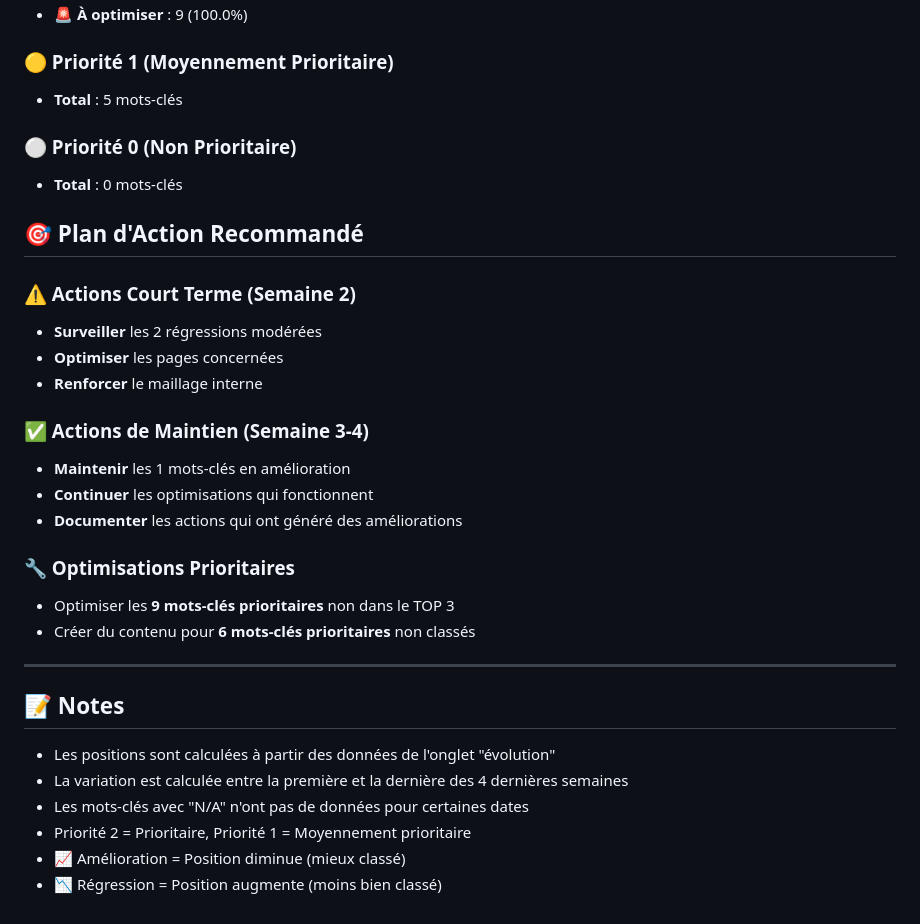
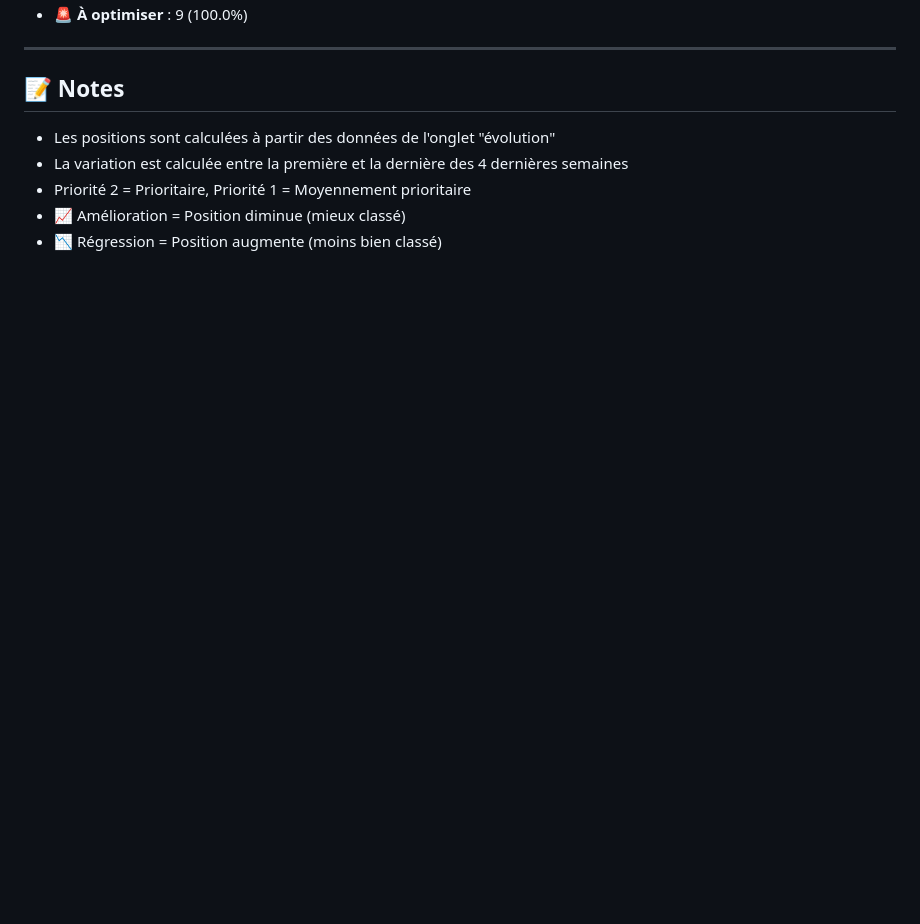
Before and after one commit to direction-beep/voc-call, a Markdown page: seo/positions-keywords-n8n.md, the part around one of its changes. GitHub-like rendering; blank space fills up the shorter version.

```diff
--- a/seo/positions-keywords-n8n.md
+++ b/seo/positions-keywords-n8n.md
@@ -135,26 +99,4 @@
 - **🚨 À optimiser** : 9 (100.0%)
-
-### 🟡 Priorité 1 (Moyennement Prioritaire)
-- **Total** : 5 mots-clés
-
-### ⚪ Priorité 0 (Non Prioritaire)
-- **Total** : 0 mots-clés
-
-## 🎯 Plan d'Action Recommandé
-
-### ⚠️ Actions Court Terme (Semaine 2)
-- **Surveiller** les 2 régressions modérées
-- **Optimiser** les pages concernées
-- **Renforcer** le maillage interne
-
-### ✅ Actions de Maintien (Semaine 3-4)
-- **Maintenir** les 1 mots-clés en amélioration
-- **Continuer** les optimisations qui fonctionnent
-- **Documenter** les actions qui ont généré des améliorations
-
-### 🔧 Optimisations Prioritaires
-- Optimiser les **9 mots-clés prioritaires** non dans le TOP 3
-- Créer du contenu pour **6 mots-clés prioritaires** non classés
 
 ---
 
@@ -162,7 +104,6 @@
 
 - Les positions sont calculées à partir des données de l'onglet "évolution"
 - La variation est calculée entre la première et la dernière des 4 dernières semaines
-- Les mots-clés avec "N/A" n'ont pas de données pour certaines dates
 - Priorité 2 = Prioritaire, Priorité 1 = Moyennement prioritaire
 - 📈 Amélioration = Position diminue (mieux classé)
 - 📉 Régression = Position augmente (moins bien classé)
```
Also changed, not shown: other parts of seo/positions-keywords-n8n.md (+4 -40 lines).
